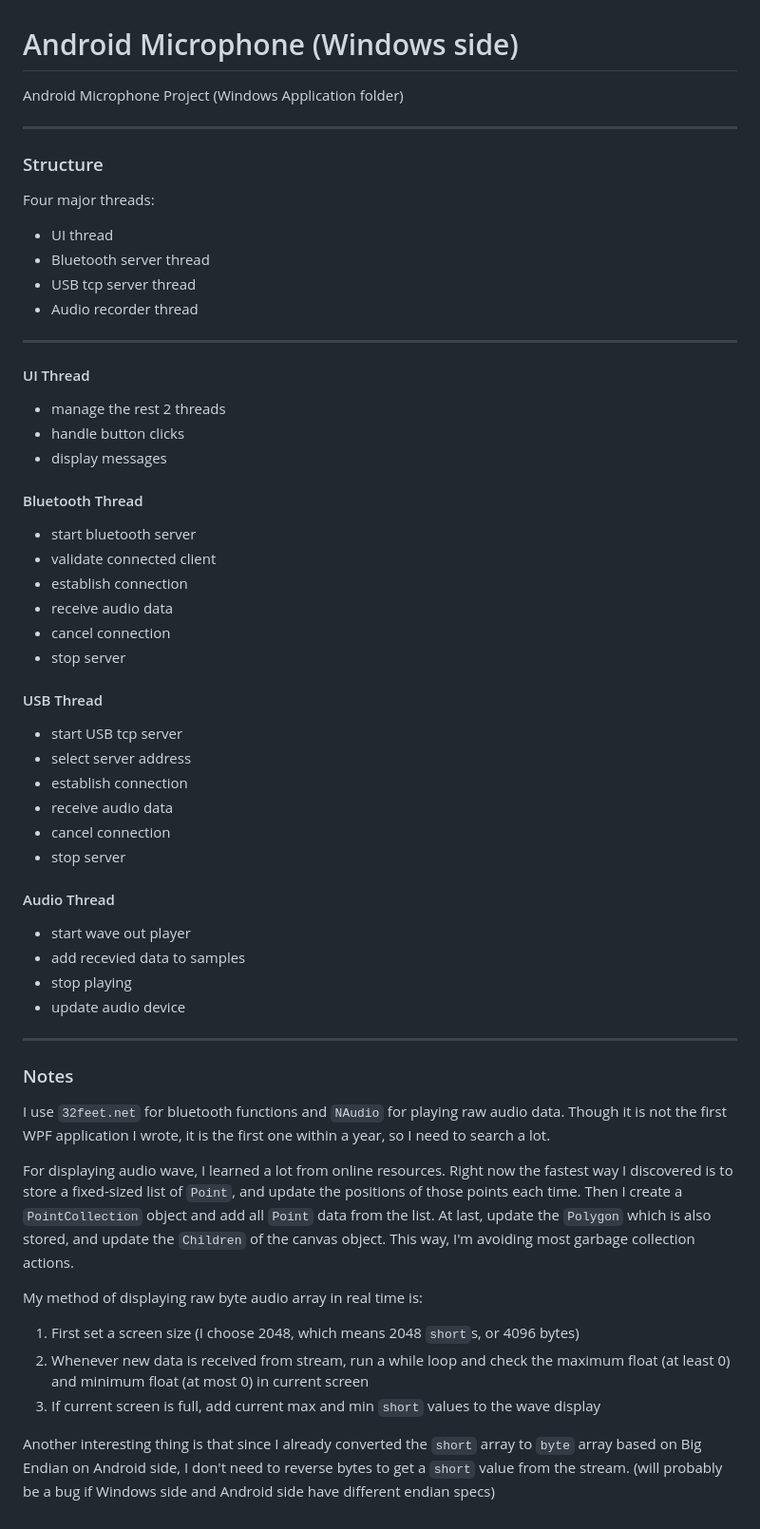
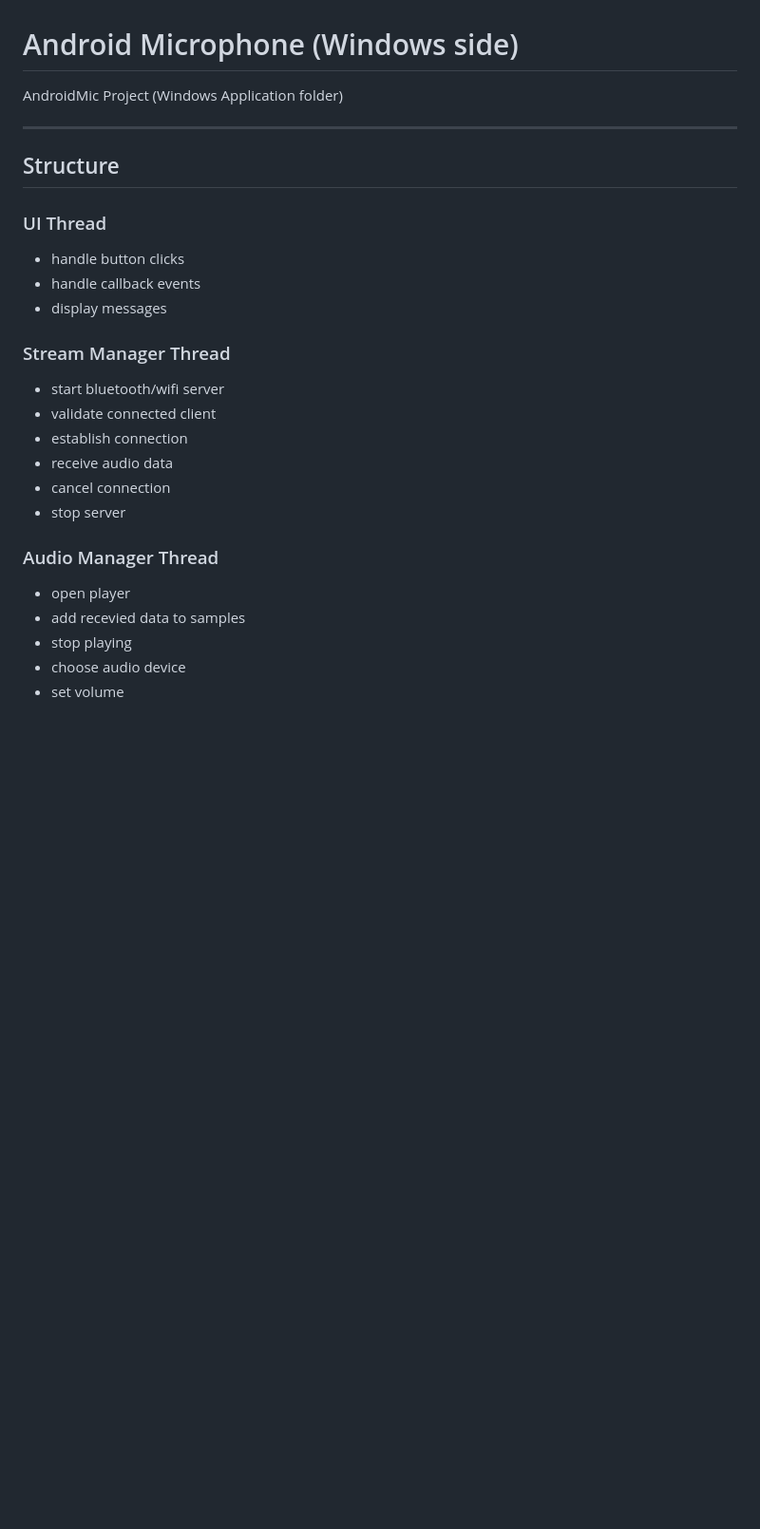
Before and after one commit to ID-VerNe/AndroidMic, a Markdown page: Windows/README.md, the part around the change. Shown at 95% size. Rendered like a GitHub page; blank space fills up the shorter version.

```diff
--- a/Windows/README.md
+++ b/Windows/README.md
@@ -1,61 +1,30 @@
 # Android Microphone (Windows side)
 
-Android Microphone Project (Windows Application folder)
+AndroidMic Project (Windows Application folder)
 
 ------
 
-### Structure
+## Structure
 
-Four major threads:
-* UI thread
-* Bluetooth server thread
-* USB tcp server thread
-* Audio recorder thread
+### UI Thread
 
-------
-
-#### UI Thread
-
-* manage the rest 2 threads
 * handle button clicks
+* handle callback events
 * display messages
 
-#### Bluetooth Thread
+### Stream Manager Thread
 
-* start bluetooth server
+* start bluetooth/wifi server
 * validate connected client
 * establish connection
 * receive audio data
 * cancel connection
 * stop server
 
-#### USB Thread
+### Audio Manager Thread
 
-* start USB tcp server
-* select server address
-* establish connection
-* receive audio data
-* cancel connection
-* stop server
-
-#### Audio Thread
-
-* start wave out player
+* open player
 * add recevied data to samples
 * stop playing
-* update audio device
-
-------
-
-### Notes
-
-I use `32feet.net` for bluetooth functions and `NAudio` for playing raw audio data. Though it is not the first WPF application I wrote, it is the first one within a year, so I need to search a lot.
-
-For displaying audio wave, I learned a lot from online resources. Right now the fastest way I discovered is to store a fixed-sized list of `Point`, and update the positions of those points each time. Then I create a `PointCollection` object and add all `Point` data from the list. At last, update the `Polygon` which is also stored, and update the `Children` of the canvas object. This way, I'm avoiding most garbage collection actions.
-
-My method of displaying raw byte audio array in real time is:
-1. First set a screen size (I choose 2048, which means 2048 `short`s, or 4096 bytes)
-2. Whenever new data is received from stream, run a while loop and check the maximum float (at least 0) and minimum float (at most 0) in current screen
-3. If current screen is full, add current max and min `short` values to the wave display
-
-Another interesting thing is that since I already converted the `short` array to `byte` array based on Big Endian on Android side, I don't need to reverse bytes to get a `short` value from the stream. (will probably be a bug if Windows side and Android side have different endian specs)
+* choose audio device
+* set volume
```
Also changed, not shown: Android/README.md (+43 -24 lines), README.md (+50 -51 lines), Assets/p1.png, Assets/p2.jpg, Assets/p3.jpg.
